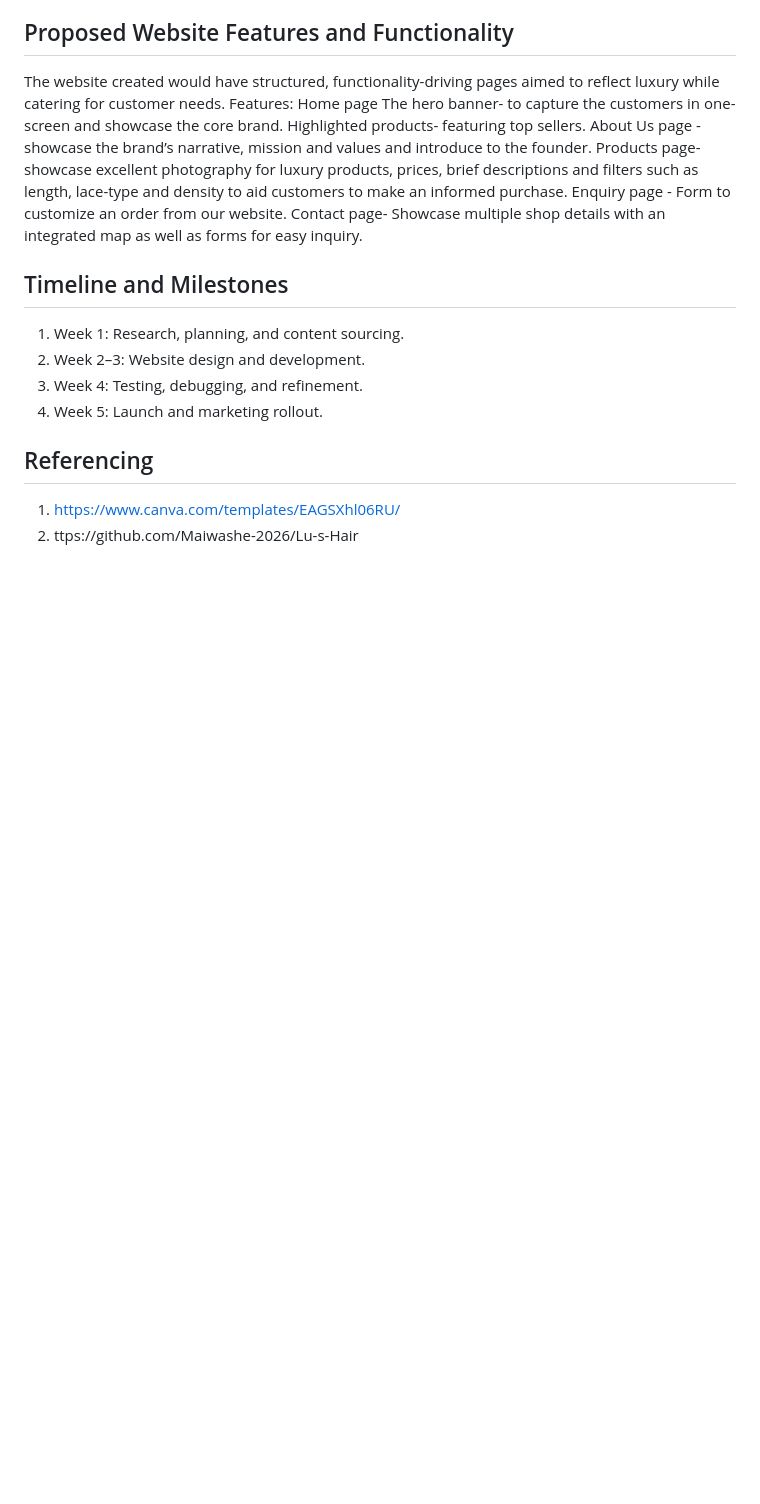
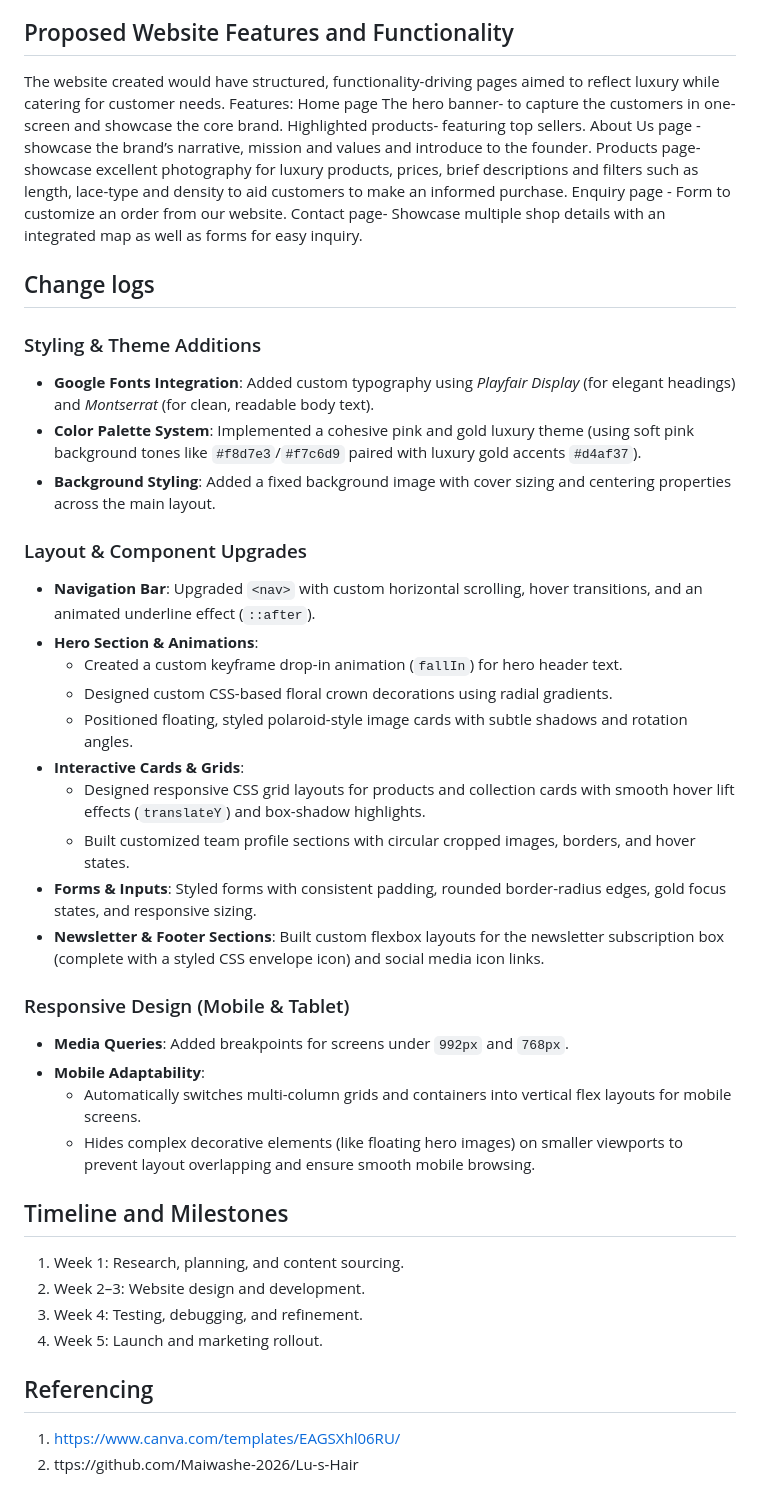
Before and after one commit to Maiwashe-2026/luus-hair-part-2, a Markdown page: README.md, the part around the change. GitHub-like rendering; blank space fills up the shorter version.

```diff
--- a/README.md
+++ b/README.md
@@ -19,6 +19,29 @@ The success of Luu’s Hair’s website will be measured through a set of key pe
 ## Proposed Website Features and Functionality
 The website created would have structured, functionality-driving pages aimed to reflect luxury while catering for customer needs. Features: Home page The hero banner- to capture the customers in one-screen and showcase the core brand. Highlighted products- featuring top sellers.
  About Us page - showcase the brand’s narrative, mission and values and introduce to the founder. Products page- showcase excellent photography for luxury products, prices, brief descriptions and filters such as length, lace-type and density to aid customers to make an informed purchase. Enquiry page - Form to customize an order from our website. Contact page- Showcase multiple shop details with an integrated map as well as forms for easy inquiry.
+ ## Change logs
+ ### Styling & Theme Additions
+* **Google Fonts Integration**: Added custom typography using *Playfair Display* (for elegant headings) and *Montserrat* (for clean, readable body text).
+* **Color Palette System**: Implemented a cohesive pink and gold luxury theme (using soft pink background tones like `#f8d7e3`/`#f7c6d9` paired with luxury gold accents `#d4af37`).
+* **Background Styling**: Added a fixed background image with cover sizing and centering properties across the main layout.
+
+### Layout & Component Upgrades
+* **Navigation Bar**: Upgraded `<nav>` with custom horizontal scrolling, hover transitions, and an animated underline effect (`::after`).
+* **Hero Section & Animations**:
+  * Created a custom keyframe drop-in animation (`fallIn`) for hero header text.
+  * Designed custom CSS-based floral crown decorations using radial gradients.
+  * Positioned floating, styled polaroid-style image cards with subtle shadows and rotation angles.
+* **Interactive Cards & Grids**:
+  * Designed responsive CSS grid layouts for products and collection cards with smooth hover lift effects (`translateY`) and box-shadow highlights.
+  * Built customized team profile sections with circular cropped images, borders, and hover states.
+* **Forms & Inputs**: Styled forms with consistent padding, rounded border-radius edges, gold focus states, and responsive sizing.
+* **Newsletter & Footer Sections**: Built custom flexbox layouts for the newsletter subscription box (complete with a styled CSS envelope icon) and social media icon links.
+
+### Responsive Design (Mobile & Tablet)
+* **Media Queries**: Added breakpoints for screens under `992px` and `768px`.
+* **Mobile Adaptability**:
+  * Automatically switches multi-column grids and containers into vertical flex layouts for mobile screens.
+  * Hides complex decorative elements (like floating hero images) on smaller viewports to prevent layout overlapping and ensure smooth mobile browsing.
 ## Timeline and Milestones
 1.	Week 1: Research, planning, and content sourcing.
 2.	Week 2–3: Website design and development.
```
